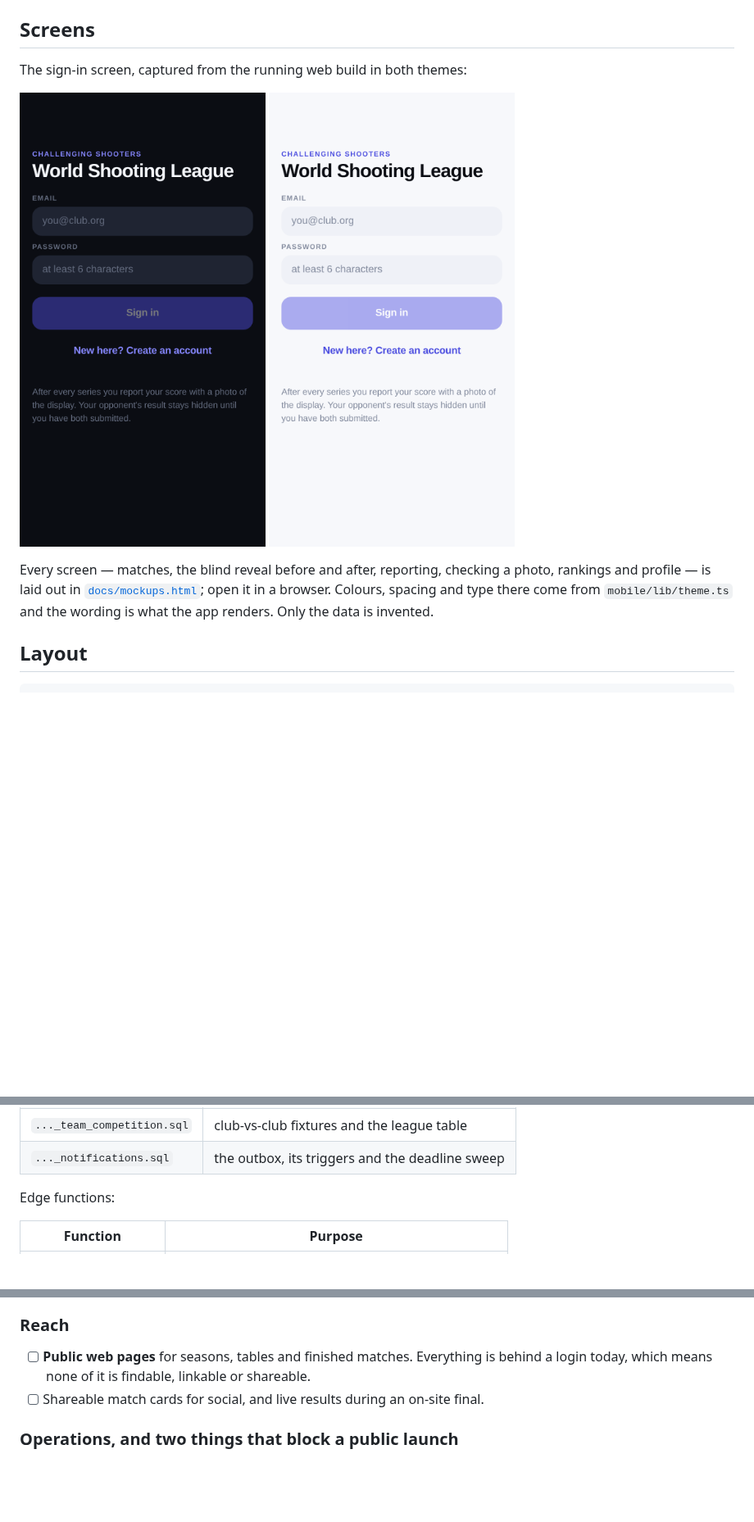
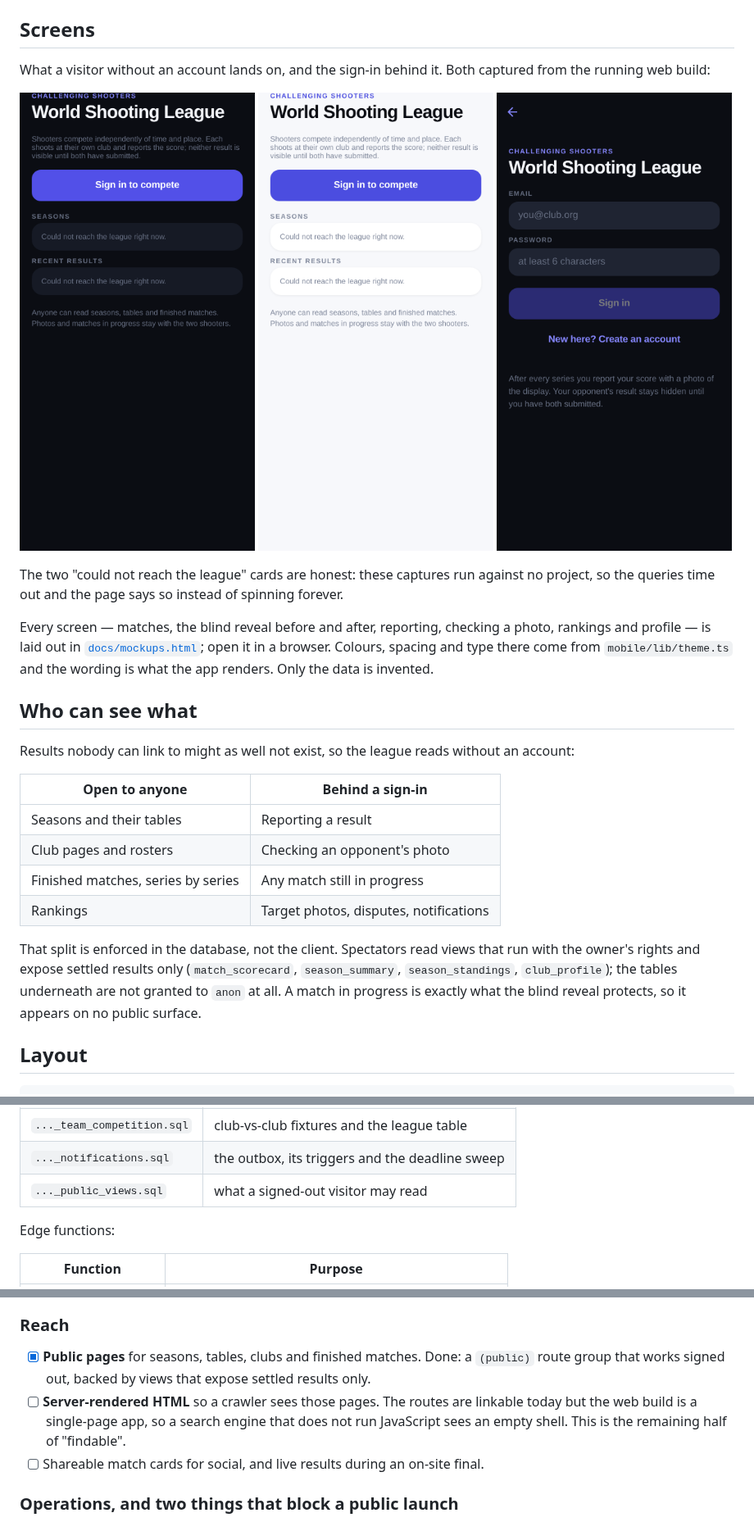
Before and after one commit to tjgehmann/worldshootingleague, a Markdown page: README.md, 3 parts joined by grey strips. Shown at 82% size. Rendered like a GitHub page; pictures changed too: docs/screenshots/public-home-dark.png (added), docs/screenshots/public-home-light.png (added), docs/screenshots/sign-in-dark.png; blank space fills up the shorter version.

```diff
--- a/README.md
+++ b/README.md
@@ -25,18 +25,42 @@ pistol 10 m), `SBR10ET` (smallbore 50 m prone), `SBP10ET` (sport pistol 25 m).
 
 ## Screens
 
-The sign-in screen, captured from the running web build in both themes:
+What a visitor without an account lands on, and the sign-in behind it. Both
+captured from the running web build:
 
 <p>
-  <img src="docs/screenshots/sign-in-dark.png" alt="Sign-in screen, dark theme" width="300">
-  <img src="docs/screenshots/sign-in-light.png" alt="Sign-in screen, light theme" width="300">
+  <img src="docs/screenshots/public-home-dark.png" alt="Public league page, dark theme" width="290">
+  <img src="docs/screenshots/public-home-light.png" alt="Public league page, light theme" width="290">
+  <img src="docs/screenshots/sign-in-dark.png" alt="Sign-in screen, dark theme" width="290">
 </p>
+
+The two "could not reach the league" cards are honest: these captures run
+against no project, so the queries time out and the page says so instead of
+spinning forever.
 
 Every screen — matches, the blind reveal before and after, reporting, checking a
 photo, rankings and profile — is laid out in
 [`docs/mockups.html`](docs/mockups.html); open it in a browser. Colours, spacing
 and type there come from `mobile/lib/theme.ts` and the wording is what the app
 renders. Only the data is invented.
+
+## Who can see what
+
+Results nobody can link to might as well not exist, so the league reads without
+an account:
+
+| Open to anyone | Behind a sign-in |
+|---|---|
+| Seasons and their tables | Reporting a result |
+| Club pages and rosters | Checking an opponent's photo |
+| Finished matches, series by series | Any match still in progress |
+| Rankings | Target photos, disputes, notifications |
+
+That split is enforced in the database, not the client. Spectators read views
+that run with the owner's rights and expose settled results only
+(`match_scorecard`, `season_summary`, `season_standings`, `club_profile`); the
+tables underneath are not granted to `anon` at all. A match in progress is
+exactly what the blind reveal protects, so it appears on no public surface.
 
 ## Layout
 
@@ -75,6 +99,7 @@ Migrations:
 | `..._clubs.sql` | clubs, membership, invites |
 | `..._team_competition.sql` | club-vs-club fixtures and the league table |
 | `..._notifications.sql` | the outbox, its triggers and the deadline sweep |
+| `..._public_views.sql` | what a signed-out visitor may read |
 
 Edge functions:
 
@@ -256,9 +281,13 @@ announcing bans.
 
 ### Reach
 
-- [ ] **Public web pages** for seasons, tables and finished matches. Everything
-      is behind a login today, which means none of it is findable, linkable or
-      shareable.
+- [x] **Public pages** for seasons, tables, clubs and finished matches. Done: a
+      `(public)` route group that works signed out, backed by views that expose
+      settled results only.
+- [ ] **Server-rendered HTML** so a crawler sees those pages. The routes are
+      linkable today but the web build is a single-page app, so a search engine
+      that does not run JavaScript sees an empty shell. This is the remaining
+      half of "findable".
 - [ ] Shareable match cards for social, and live results during an on-site
       final.
 
```
Also changed, not shown: docs/data-model.md (+24 -4 lines), mobile/README.md (+18 -0 lines), 12 other files.
